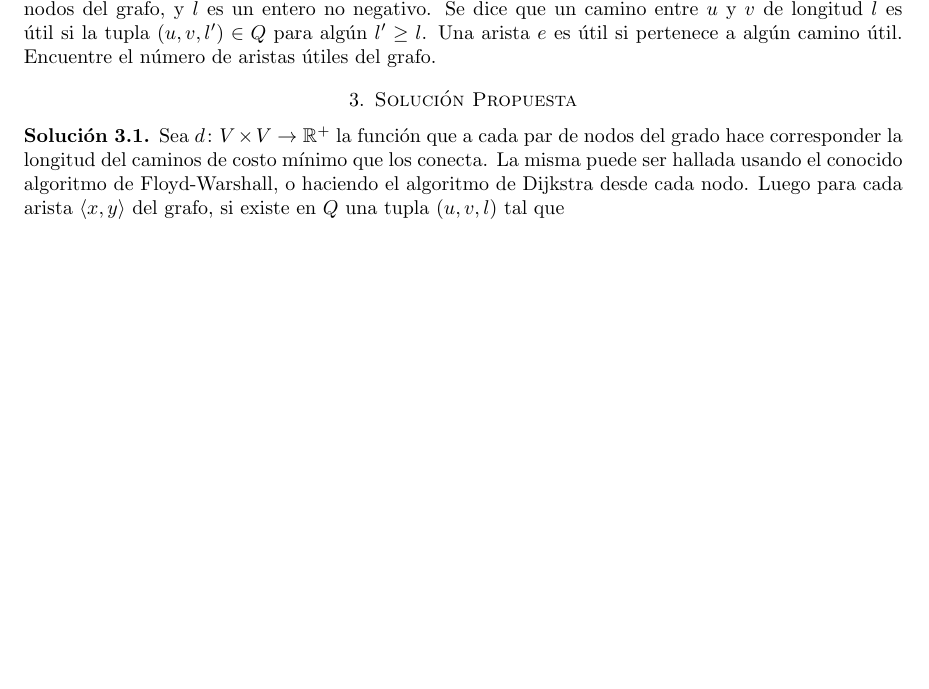
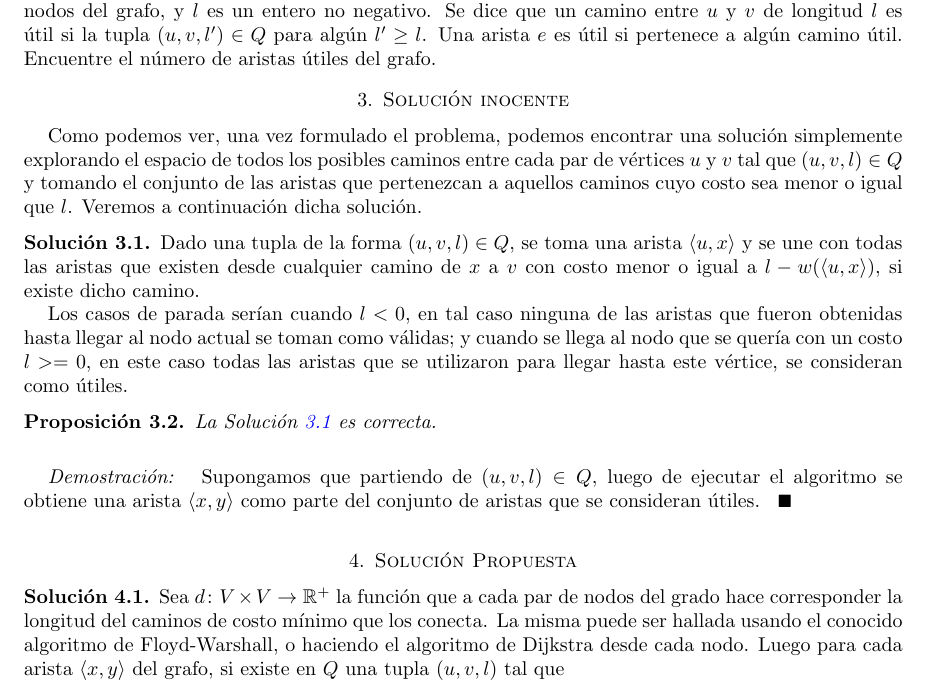
Before and after one commit to leandro-driguez/daa-problems, a LaTeX paper (problems/the-travel/TEX/DAA.tex): part of page 2 of 3, cut so that both start at the same text, the shorter picture padded with empty space. Compiled offline with LaTeX, dvips and Ghostscript.

Commit message:
feat(doc): add backtracking

```diff
--- a/problems/the-travel/TEX/DAA.tex
+++ b/problems/the-travel/TEX/DAA.tex
@@ -160,6 +160,24 @@ A continuaci\'on presentamos una redefinici\'on del problema en t\'erminos m\'as
 		Se tiene un grafo no dirigido y ponderado, con funci\'on de ponderaci\'on $w$, de $n$ nodos y $m$ aristas. Se tiene un conjunto $Q$ conformado por $q$ tuplas de la forma $(u,v,l)$, donde $u$ y $v$ son nodos del grafo, y $l$ es un entero no negativo. Se dice que un camino entre $u$ y $v$ de longitud $l$ es \'util si la tupla $(u,v,l') \in Q$ para alg\'un $l' \ge l$. Una arista $e$ es \'util si pertenece a alg\'un camino \'util. Encuentre el n\'umero de aristas \'utiles del grafo.
 	\end{prob}
 
+\section{Solución inocente}
+    Como podemos ver, una vez formulado el problema, podemos encontrar una solución simplemente explorando el espacio de todos los posibles caminos entre cada par de vértices $u$ y $v$ tal que $(u, v, l) \in Q$ y tomando el conjunto de las aristas que pertenezcan a aquellos caminos cuyo costo sea menor o igual que $l$. Veremos a continuación dicha solución.
+
+    \begin{sol}\label{sol_backtracking_travel}
+        Dado una tupla de la forma $(u, v, l) \in Q$, se toma una arista $\edge{u, x}$ y se une con todas las aristas que existen desde cualquier camino de $x$ a $v$ con costo menor o igual a $l - w(\edge{u,x})$, si existe dicho camino.
+
+        Los casos de parada serían cuando $l < 0$, en tal caso ninguna de las aristas que fueron obtenidas hasta llegar al nodo actual se toman como válidas; y cuando se llega al nodo que se quería con un costo $l >= 0$, en este caso todas las aristas que se utilizaron para llegar hasta este vértice, se consideran como útiles.
+    \end{sol}
+
+    \begin{prop}
+	La Soluci\'on \ref{sol_backtracking_travel} es correcta.
+    \end{prop}
+
+    \Proof{}{
+        Supongamos que partiendo de $(u, v, l) \in Q$, luego de ejecutar el algoritmo se obtiene una arista $\edge{x,y}$
+        como parte del conjunto de aristas que se consideran útiles.
+    }
+
 \section{Soluci\'on Propuesta}
 
 	\begin{sol}\label{sol_optima_travel} Sea $d \colon V \times V \rightarrow \rr^+$ la funci\'on que a cada par de nodos del grado hace corresponder la longitud del caminos de costo m\'inimo que los conecta. La misma puede ser hallada usando el conocido algoritmo de Floyd-Warshall, o haciendo el algoritmo de Dijkstra desde cada nodo. Luego para cada arista $\edge{x,y}$ del grafo, si existe en $Q$ una tupla $(u,v,l)$ tal que
```
Also changed, not shown: problems/the-travel/TEX/DAA.tex (10 more changed lines).
